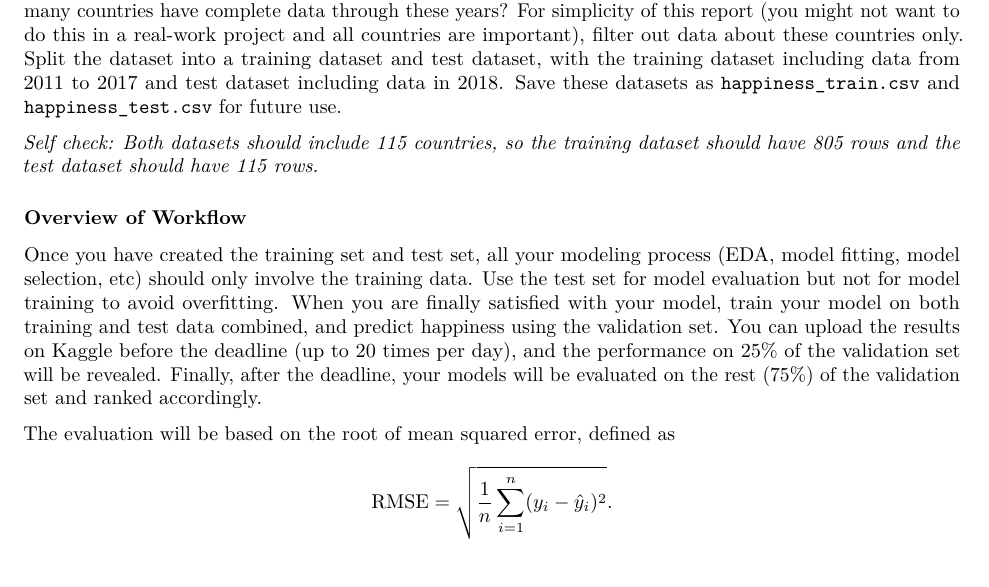
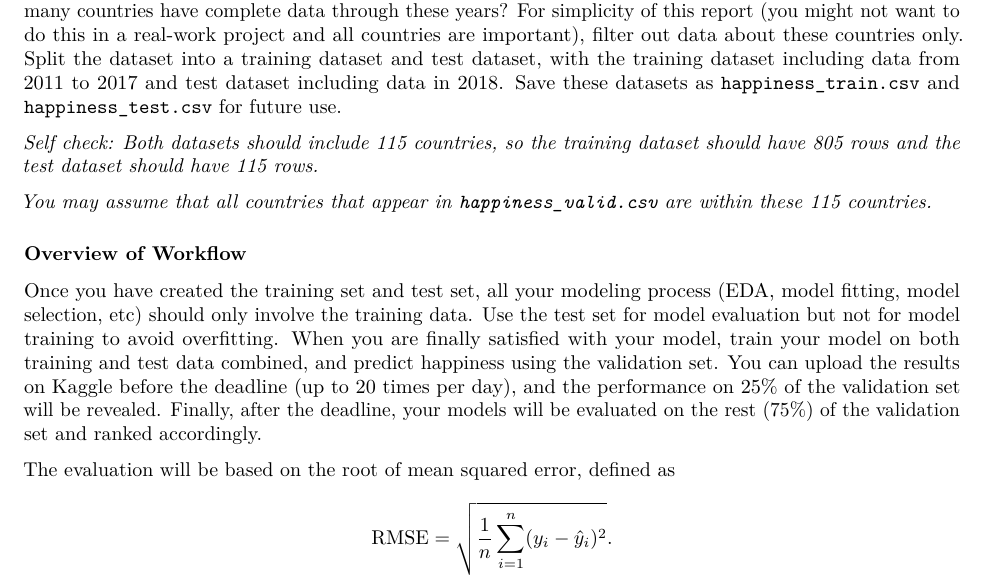
Before and after one commit to STA521-Fall20/Final-Project, an R Markdown document (Instructions.Rmd): part of page 2 of 4, cut so that both start at the same text. Rendered offline with R 4.5, knitr and Pandoc, then LaTeX, with nearby package versions.

Commit message:
modify instructions

```diff
--- a/Instructions.Rmd
+++ b/Instructions.Rmd
@@ -43,6 +43,8 @@ You may find useful information in `Codebook.md`.
 The dataset includes happiness data from 2011 to 2018, yet not all countries have data for all 8 years. How many countries have complete data through these years? For simplicity of this report (you might not want to do this in a real-work project and all countries are important), filter out data about these countries only. Split the dataset into a training dataset and test dataset, with the training dataset including data from 2011 to 2017 and test dataset including data in 2018. Save these datasets as `happiness_train.csv` and `happiness_test.csv` for future use.
 
 _Self check: Both datasets should include 115 countries, so the training dataset should have 805 rows and the test dataset should have 115 rows._
+
+_You may assume that all countries that appear in `happiness_valid.csv` are within these 115 countries._
 
 ### Overview of Workflow
 
```
